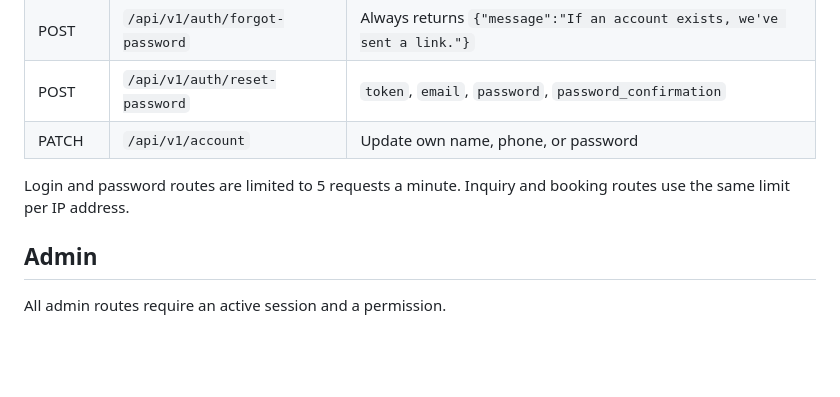
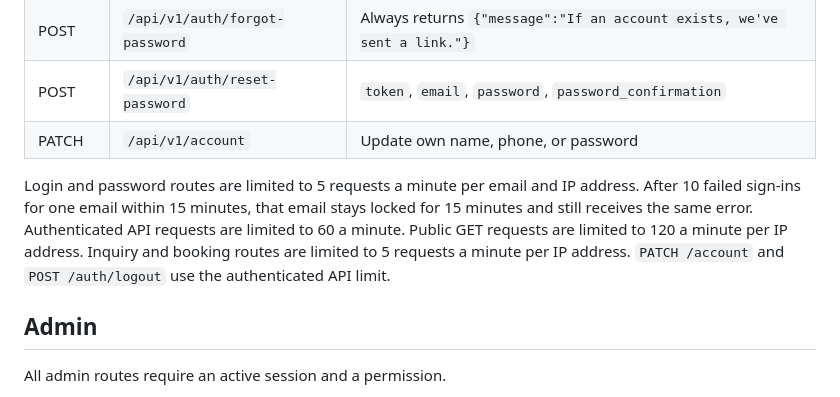
Before and after one commit to blinksitsolution-web/marqetise, a Markdown page: docs/API.md, the part around the change. Rendered like a GitHub page; blank space fills up the shorter version.

Commit message:
F-07: document the API rate limits
The API notes now match the per-minute limits and the 15-minute email lockout.

Co-authored-by: Cursor <cursoragent@cursor.com>

```diff
--- a/docs/API.md
+++ b/docs/API.md
@@ -34,7 +34,7 @@ Inquiry and booking responses include `email_delivered`. That value is true only
 | POST | `/api/v1/auth/reset-password` | `token`, `email`, `password`, `password_confirmation` |
 | PATCH | `/api/v1/account` | Update own name, phone, or password |
 
-Login and password routes are limited to 5 requests a minute. Inquiry and booking routes use the same limit per IP address.
+Login and password routes are limited to 5 requests a minute per email and IP address. After 10 failed sign-ins for one email within 15 minutes, that email stays locked for 15 minutes and still receives the same error. Authenticated API requests are limited to 60 a minute. Public GET requests are limited to 120 a minute per IP address. Inquiry and booking routes are limited to 5 requests a minute per IP address. `PATCH /account` and `POST /auth/logout` use the authenticated API limit.
 
 ## Admin
 
```
